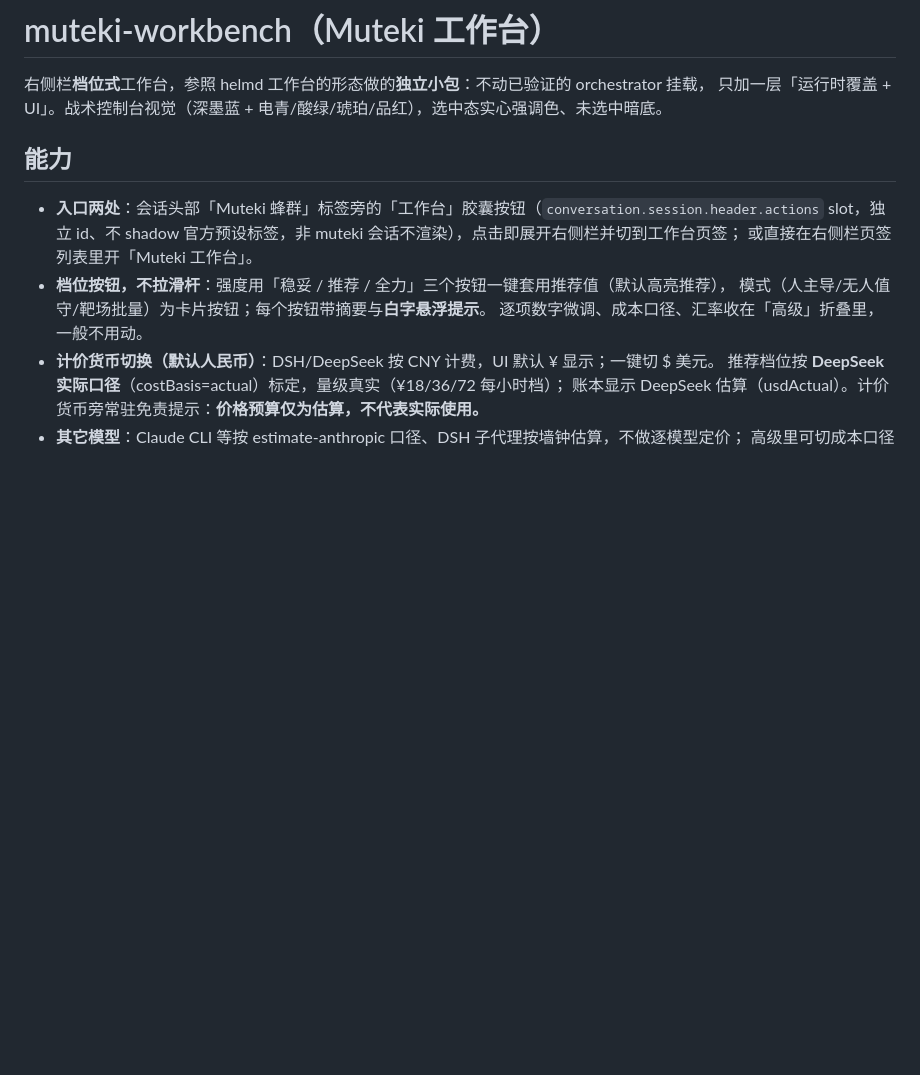
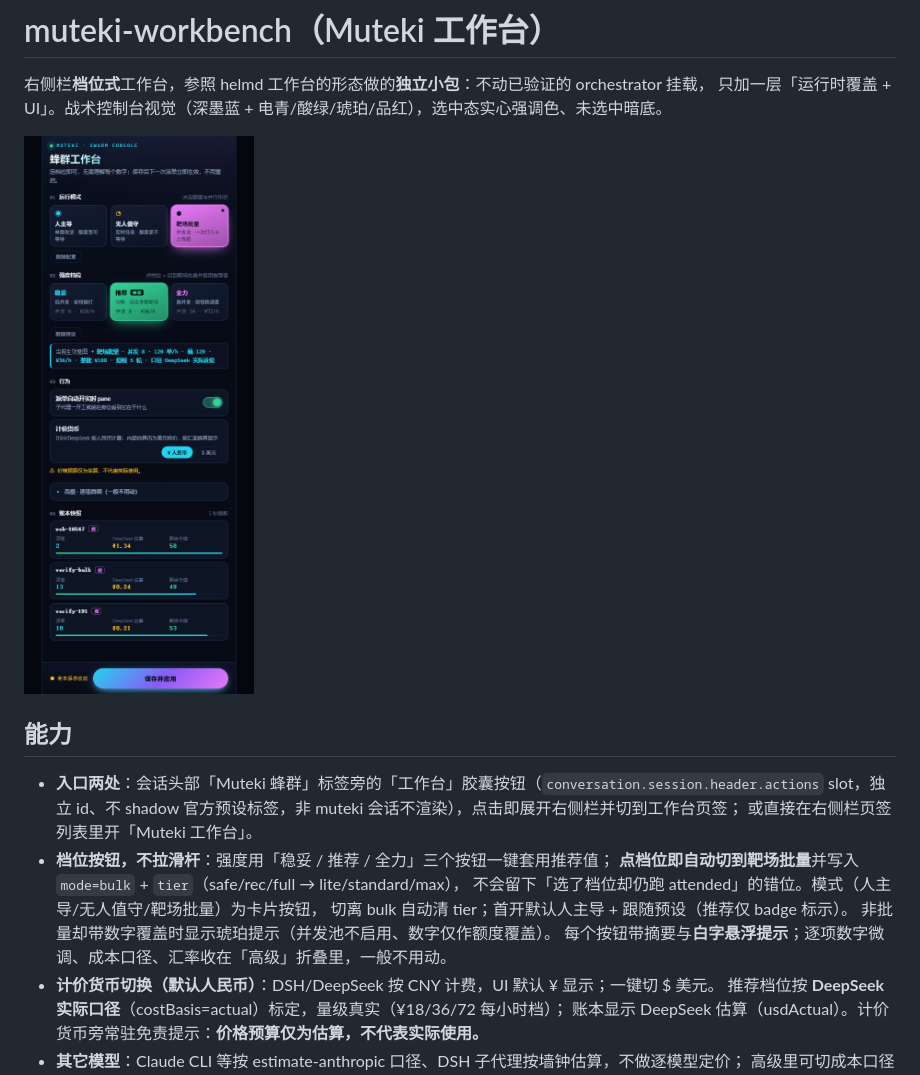
Before and after one commit to liaty8/dsh-muteki-preset, a Markdown page: plugins/muteki-workbench/README.md, the part around the change. Drawn GitHub-style; pictures changed too: assets/workbench.png (added); blank space fills up the shorter version.

```diff
--- a/plugins/muteki-workbench/README.md
+++ b/plugins/muteki-workbench/README.md
@@ -2,15 +2,20 @@
 
 右侧栏**档位式**工作台，参照 helmd 工作台的形态做的**独立小包**：不动已验证的 orchestrator 挂载，
 只加一层「运行时覆盖 + UI」。战术控制台视觉（深墨蓝 + 电青/酸绿/琥珀/品红），选中态实心强调色、未选中暗底。
+
+![Muteki 蜂群工作台](../../assets/workbench.png)
 
 ## 能力
 
 - **入口两处**：会话头部「Muteki 蜂群」标签旁的「工作台」胶囊按钮（`conversation.session.header.actions`
   slot，独立 id、不 shadow 官方预设标签，非 muteki 会话不渲染），点击即展开右侧栏并切到工作台页签；
   或直接在右侧栏页签列表里开「Muteki 工作台」。
-- **档位按钮，不拉滑杆**：强度用「稳妥 / 推荐 / 全力」三个按钮一键套用推荐值（默认高亮推荐），
-  模式（人主导/无人值守/靶场批量）为卡片按钮；每个按钮带摘要与**白字悬浮提示**。
-  逐项数字微调、成本口径、汇率收在「高级」折叠里，一般不用动。
+- **档位按钮，不拉滑杆**：强度用「稳妥 / 推荐 / 全力」三个按钮一键套用推荐值；
+  **点档位即自动切到靶场批量**并写入 `mode=bulk` + `tier`（safe/rec/full → lite/standard/max），
+  不会留下「选了档位却仍跑 attended」的错位。模式（人主导/无人值守/靶场批量）为卡片按钮，
+  切离 bulk 自动清 tier；首开默认人主导 + 跟随预设（推荐仅 badge 标示）。
+  非批量却带数字覆盖时显示琥珀提示（并发池不启用、数字仅作额度覆盖）。
+  每个按钮带摘要与**白字悬浮提示**；逐项数字微调、成本口径、汇率收在「高级」折叠里，一般不用动。
 - **计价货币切换（默认人民币）**：DSH/DeepSeek 按 CNY 计费，UI 默认 ¥ 显示；一键切 $ 美元。
   推荐档位按 **DeepSeek 实际口径**（costBasis=actual）标定，量级真实（¥18/36/72 每小时档）；
   账本显示 DeepSeek 估算（usdActual）。计价货币旁常驻免责提示：**价格预算仅为估算，不代表实际使用。**
```
Also changed, not shown: CHANGELOG.md (+28 -0 lines), README.md (+10 -3 lines), assets/workbench-dsh.png (added), 3 other files.
